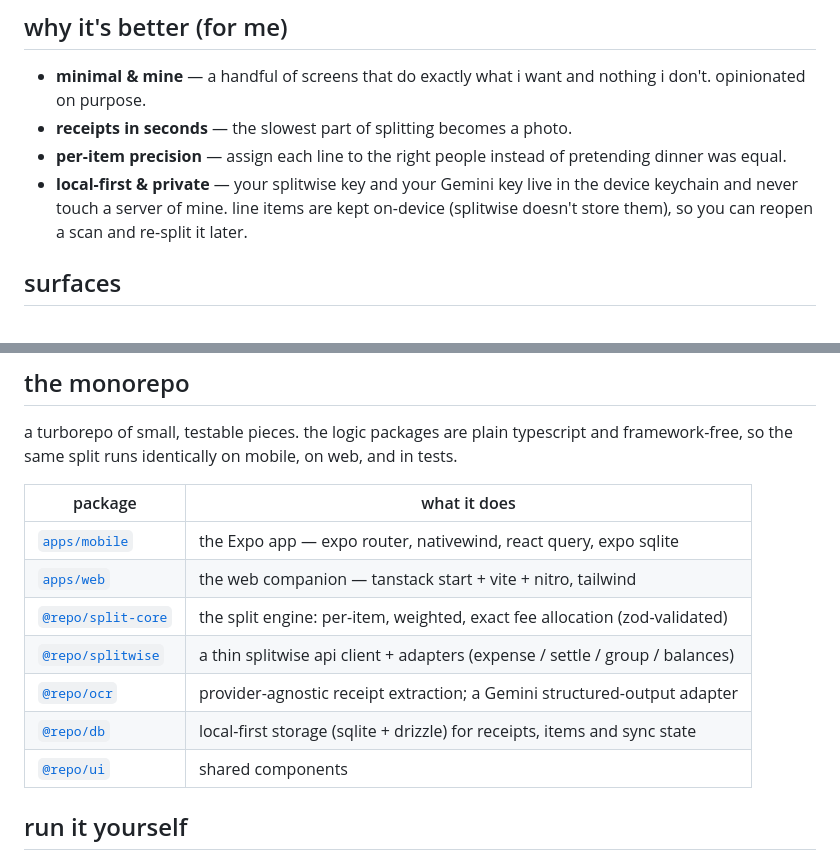
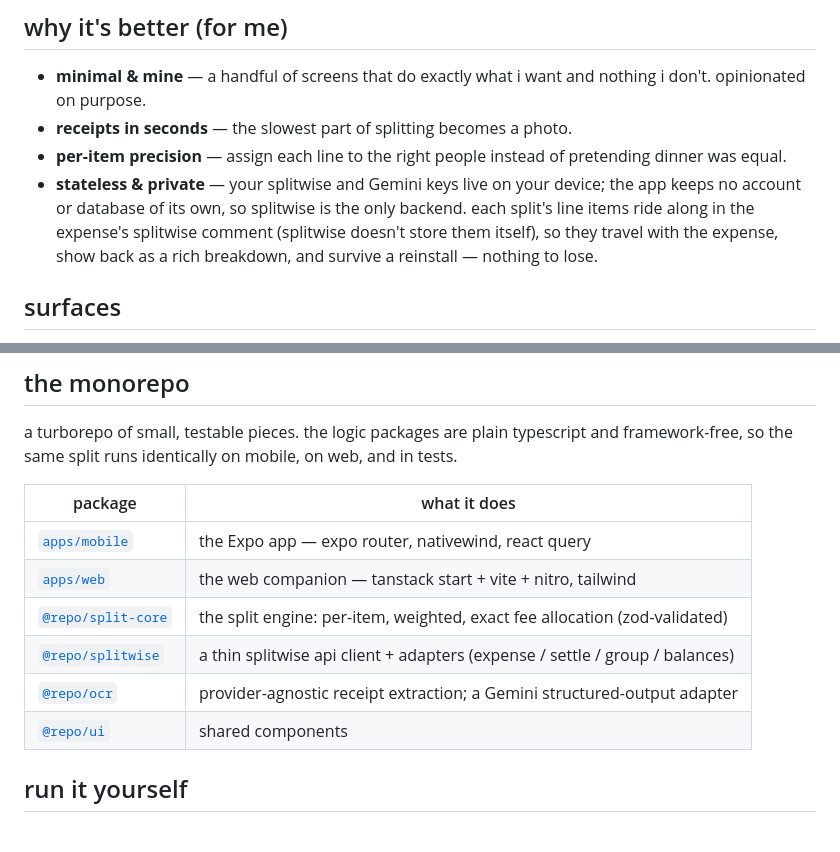
Before and after one commit to jassuwu/better-splitwise, a Markdown page: README.md, 2 parts joined by grey strips. GitHub-like rendering; blank space fills up the shorter version.

Commit message:
docs: align README with the stateless, comment-stored itemization model
No more local db: drop the @repo/db row and expo-sqlite from the monorepo
table, and rewrite the privacy bullet — itemization now lives in the Splitwise
comment (shown back rich, survives reinstall), not on-device. Removes the
over-claims about on-device line items and 'never touches a server'.

```diff
--- a/README.md
+++ b/README.md
@@ -72,9 +72,11 @@ each person's shares always sum back to the total. no leftover pennies, ever.
 - **receipts in seconds** — the slowest part of splitting becomes a photo.
 - **per-item precision** — assign each line to the right people instead of pretending
   dinner was equal.
-- **local-first & private** — your splitwise key and your Gemini key live in the
-  device keychain and never touch a server of mine. line items are kept on-device
-  (splitwise doesn't store them), so you can reopen a scan and re-split it later.
+- **stateless & private** — your splitwise and Gemini keys live on your device;
+  the app keeps no account or database of its own, so splitwise is the only
+  backend. each split's line items ride along in the expense's splitwise comment
+  (splitwise doesn't store them itself), so they travel with the expense, show
+  back as a rich breakdown, and survive a reinstall — nothing to lose.
 
 ## surfaces
 
@@ -90,12 +92,11 @@ framework-free, so the same split runs identically on mobile, on web, and in tes
 
 | package | what it does |
 | --- | --- |
-| [`apps/mobile`](apps/mobile) | the Expo app — expo router, nativewind, react query, expo sqlite |
+| [`apps/mobile`](apps/mobile) | the Expo app — expo router, nativewind, react query |
 | [`apps/web`](apps/web) | the web companion — tanstack start + vite + nitro, tailwind |
 | [`@repo/split-core`](packages/split-core) | the split engine: per-item, weighted, exact fee allocation (zod-validated) |
 | [`@repo/splitwise`](packages/splitwise) | a thin splitwise api client + adapters (expense / settle / group / balances) |
 | [`@repo/ocr`](packages/ocr) | provider-agnostic receipt extraction; a Gemini structured-output adapter |
-| [`@repo/db`](packages/db) | local-first storage (sqlite + drizzle) for receipts, items and sync state |
 | [`@repo/ui`](packages/ui) | shared components |
 
 ## run it yourself
```
